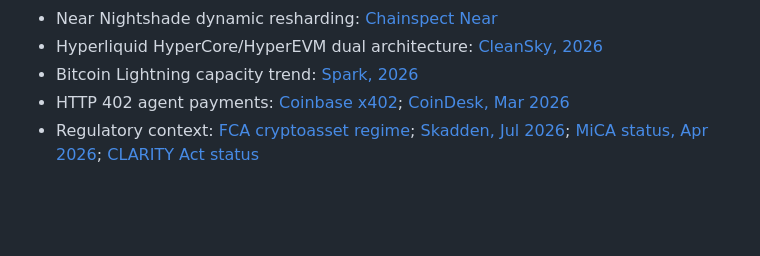
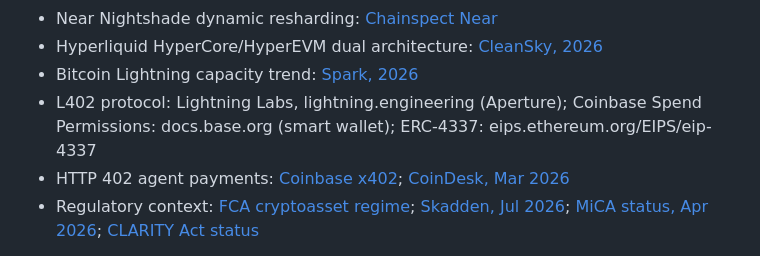
Before and after one commit to gazoy/concord, a Markdown page: docs/whitepaper.md, the part around one of its changes. Rendered like a GitHub page; blank space fills up the shorter version.

Commit message:
Whitepaper: prior-art section (L402, Spend Permissions, session keys, x402, Lightning/Ark, Nevermined/Skyfire, TEEs, ERC-4337)

```diff
--- a/docs/whitepaper.md
+++ b/docs/whitepaper.md
@@ -279,6 +295,7 @@ Design sources for the components Foliant adopts, all opened 28 September 2026.
 - Near Nightshade dynamic resharding: [Chainspect Near](https://chainspect.app/chain/near)
 - Hyperliquid HyperCore/HyperEVM dual architecture: [CleanSky, 2026](https://cleansky.io/blog/hyperliquid-architecture-hypercore-hyperevm-2026/)
 - Bitcoin Lightning capacity trend: [Spark, 2026](https://www.spark.money/research/lightning-network-2026-state)
+- L402 protocol: Lightning Labs, lightning.engineering (Aperture); Coinbase Spend Permissions: docs.base.org (smart wallet); ERC-4337: eips.ethereum.org/EIPS/eip-4337
 - HTTP 402 agent payments: [Coinbase x402](https://www.coinbase.com/developer-platform/products/x402); [CoinDesk, Mar 2026](https://www.coindesk.com/markets/2026/03/11/coinbase-backed-ai-payments-protocol-wants-to-fix-micropayment-but-demand-is-just-not-there-yet)
 - Regulatory context: [FCA cryptoasset regime](https://www.fca.org.uk/firms/new-regime-cryptoasset-regulation); [Skadden, Jul 2026](https://www.skadden.com/insights/publications/2026/07/fca-finalises-core-rules-for-the-uk-cryptoasset-regime); [MiCA status, Apr 2026](https://binar.com/insights/mica-april-2026-eu-crypto-market/); [CLARITY Act status](https://www.kucoin.com/blog/en-2026-clarity-act-the-lastest-status-and-update)
 
```
Also changed, not shown: other parts of docs/whitepaper.md (+16 -0 lines).
